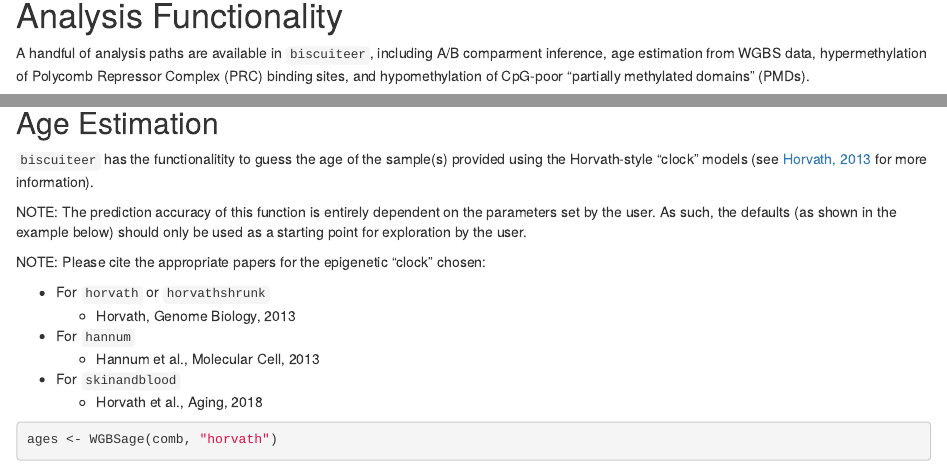
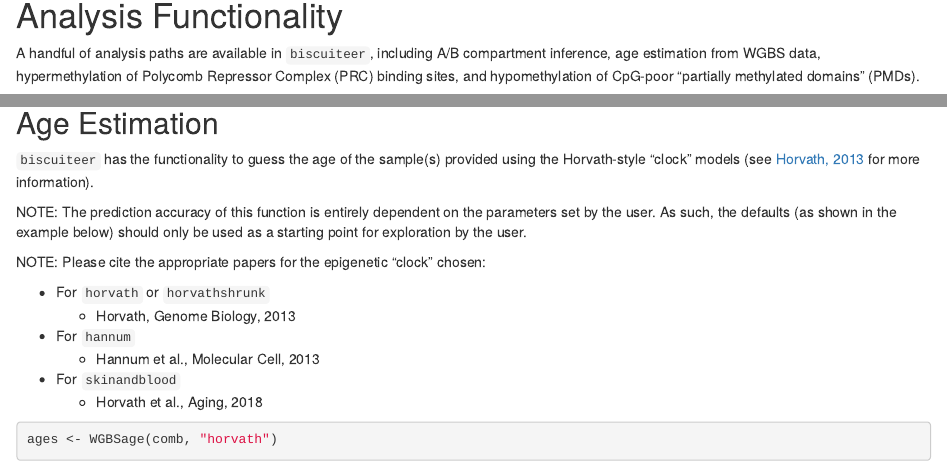
Before and after one commit to trichelab/biscuiteer, an R Markdown document (vignettes/biscuiteer.Rmd): the page in a window 1100 px wide, from 2050 px down, and a second part further down, joined at a grey line. Rendered offline with R 4.5, knitr and Pandoc, with nearby package versions; drawn as R Markdown's standard HTML page in place of the format the file asks for; some code elsewhere in the file could not run offline.

Commit message:
minor typos

```diff
--- a/vignettes/biscuiteer.Rmd
+++ b/vignettes/biscuiteer.Rmd
@@ -121,7 +121,7 @@ epibed.bsseq.gr <- readEpibed(epibed = epibed.bsseq, genome = "hg19", chr = "chr
 # Analysis Functionality
 
 A handful of analysis paths are available in `biscuiteer`, including A/B
-comparment inference, age estimation from WGBS data, hypermethylation of
+compartment inference, age estimation from WGBS data, hypermethylation of
 Polycomb Repressor Complex (PRC) binding sites, and hypomethylation of
 CpG-poor "partially methylated domains" (PMDs).
 
@@ -146,7 +146,7 @@ frac
 
 ## Age Estimation
 
-`biscuiteer` has the functionalitity to guess the age of the sample(s) provided
+`biscuiteer` has the functionality to guess the age of the sample(s) provided
 using the Horvath-style "clock" models (see
 [Horvath, 2013](https://genomebiology.biomedcentral.com/articles/10.1186/gb-2013-14-10-r115)
 for more information).
```
